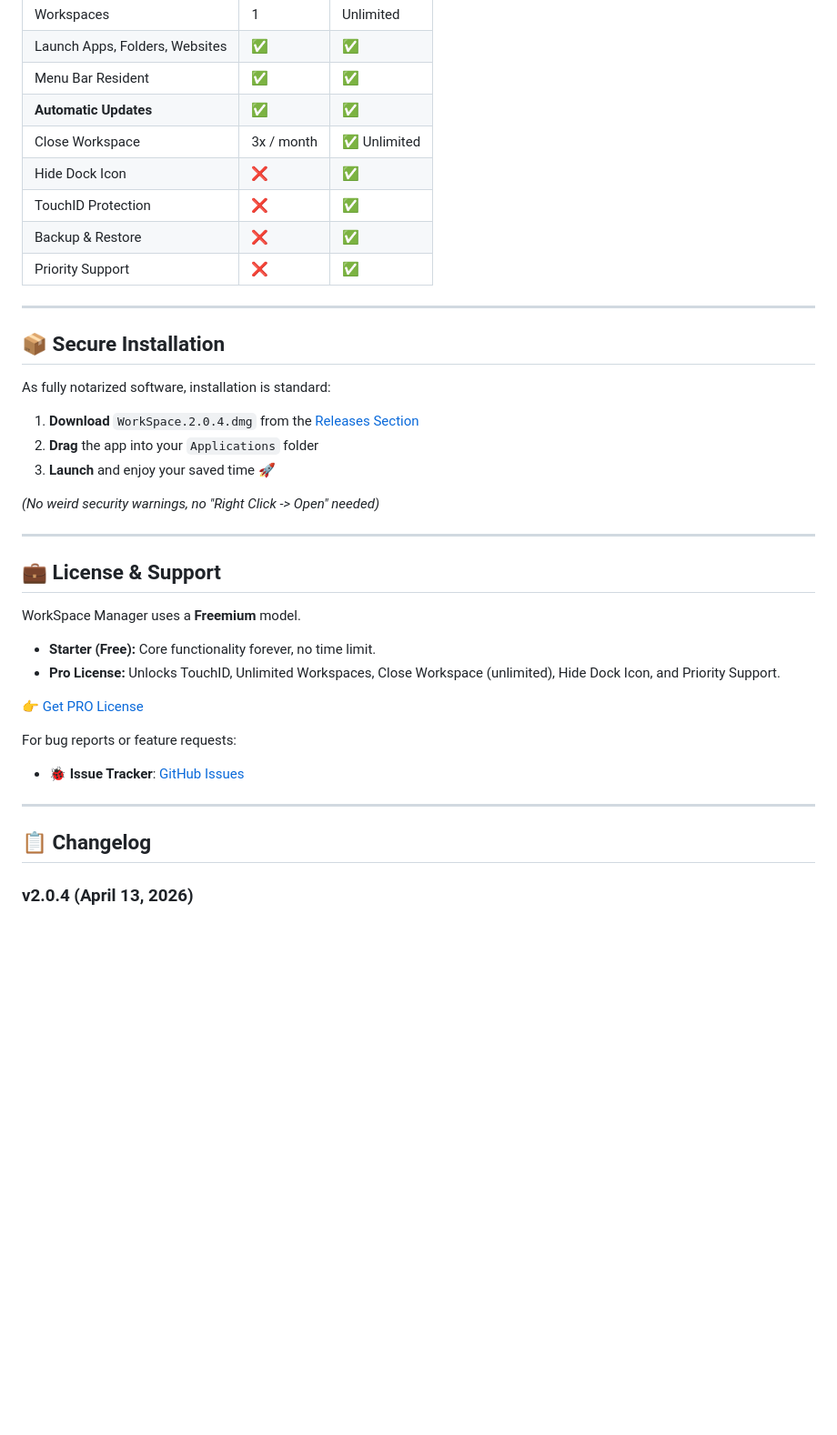
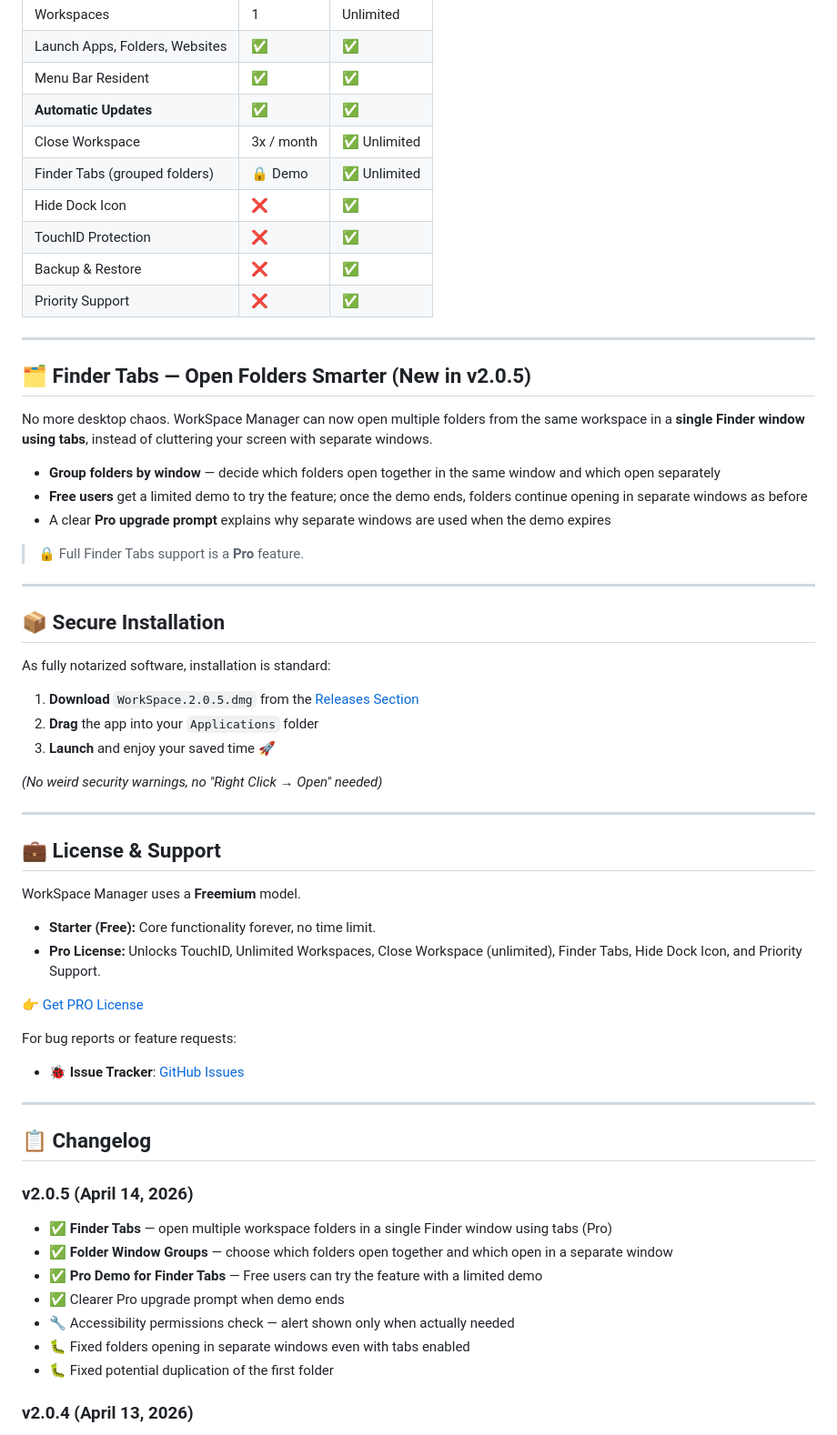
Before and after one commit to frafra077/workspace-manager, a Markdown page: README.md, the part around one of its changes. Shown at 91% size. GitHub-like rendering; blank space fills up the shorter version.

```diff
--- a/README.md
+++ b/README.md
@@ -67,6 +67,7 @@ Create "Contexts" (e.g., *Work, University, Freelance*) and launch them instantl
 | Menu Bar Resident | ✅ | ✅ |
 | **Automatic Updates** | ✅ | ✅ |
 | Close Workspace | 3x / month | ✅ Unlimited |
+| Finder Tabs (grouped folders) | 🔒 Demo | ✅ Unlimited |
 | Hide Dock Icon | ❌ | ✅ |
 | TouchID Protection | ❌ | ✅ |
 | Backup & Restore | ❌ | ✅ |
@@ -74,15 +75,27 @@ Create "Contexts" (e.g., *Work, University, Freelance*) and launch them instantl
 
 ---
 
+## 🗂️ Finder Tabs — Open Folders Smarter (New in v2.0.5)
+
+No more desktop chaos. WorkSpace Manager can now open multiple folders from the same workspace in a **single Finder window using tabs**, instead of cluttering your screen with separate windows.
+
+- **Group folders by window** — decide which folders open together in the same window and which open separately
+- **Free users** get a limited demo to try the feature; once the demo ends, folders continue opening in separate windows as before
+- A clear **Pro upgrade prompt** explains why separate windows are used when the demo expires
+
+> 🔒 Full Finder Tabs support is a **Pro** feature.
+
+---
+
 ## 📦 Secure Installation
 
 As fully notarized software, installation is standard:
 
-1. **Download** `WorkSpace.2.0.4.dmg` from the [Releases Section](https://github.com/frafra077/workspace-manager/releases/latest)
+1. **Download** `WorkSpace.2.0.5.dmg` from the [Releases Section](https://github.com/frafra077/workspace-manager/releases/latest)
 2. **Drag** the app into your `Applications` folder
 3. **Launch** and enjoy your saved time 🚀
 
-*(No weird security warnings, no "Right Click -> Open" needed)*
+*(No weird security warnings, no "Right Click → Open" needed)*
 
 ---
 
@@ -90,7 +103,7 @@ As fully notarized software, installation is standard:
 
 WorkSpace Manager uses a **Freemium** model.
 - **Starter (Free):** Core functionality forever, no time limit.
-- **Pro License:** Unlocks TouchID, Unlimited Workspaces, Close Workspace (unlimited), Hide Dock Icon, and Priority Support.
+- **Pro License:** Unlocks TouchID, Unlimited Workspaces, Close Workspace (unlimited), Finder Tabs, Hide Dock Icon, and Priority Support.
 
 👉 [Get PRO License](https://frafra077.github.io/workspace-manager/#download)
 
@@ -100,6 +113,15 @@ For bug reports or feature requests:
 ---
 
 ## 📋 Changelog
+
+### v2.0.5 (April 14, 2026)
+- ✅ **Finder Tabs** — open multiple workspace folders in a single Finder window using tabs (Pro)
+- ✅ **Folder Window Groups** — choose which folders open together and which open in a separate window
+- ✅ **Pro Demo for Finder Tabs** — Free users can try the feature with a limited demo
+- ✅ Clearer Pro upgrade prompt when demo ends
+- 🔧 Accessibility permissions check — alert shown only when actually needed
+- 🐛 Fixed folders opening in separate windows even with tabs enabled
+- 🐛 Fixed potential duplication of the first folder
 
 ### v2.0.4 (April 13, 2026)
 - ✅ **Automatic Updates** — faster & more secure
```
Also changed, not shown: other parts of README.md (+6 -6 lines).
